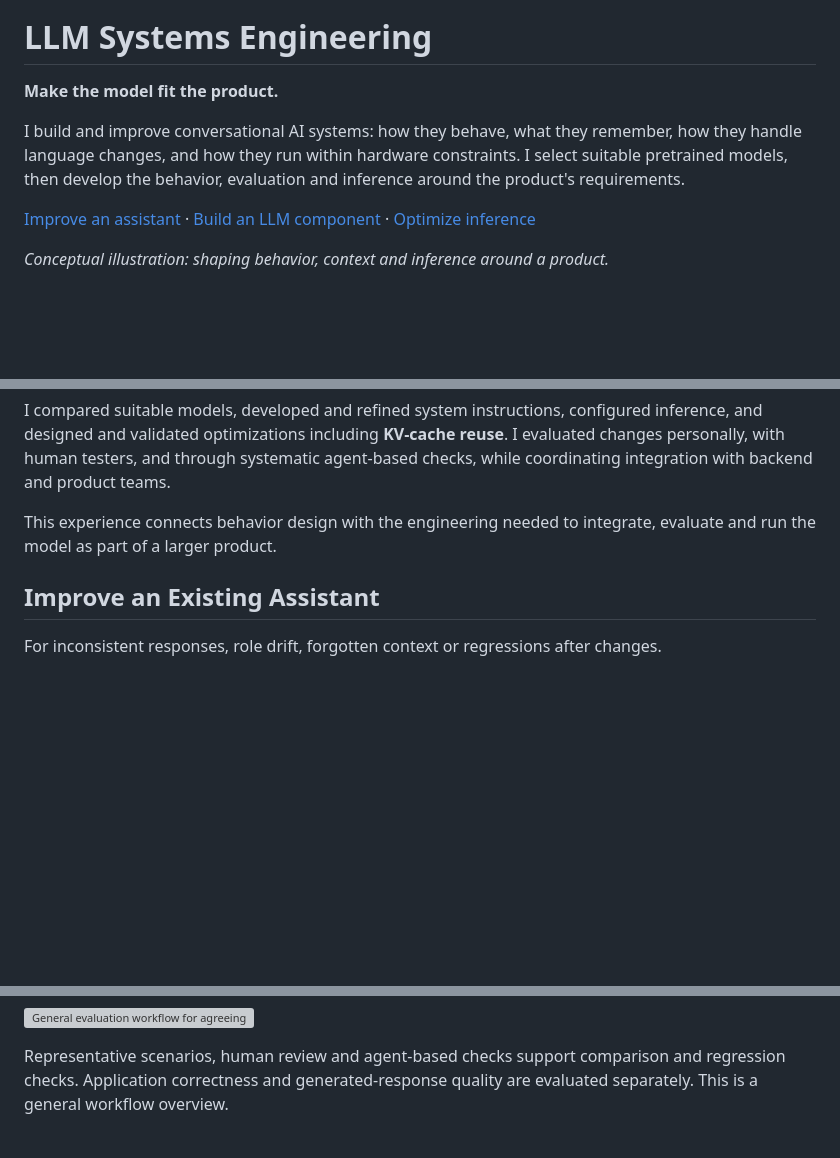
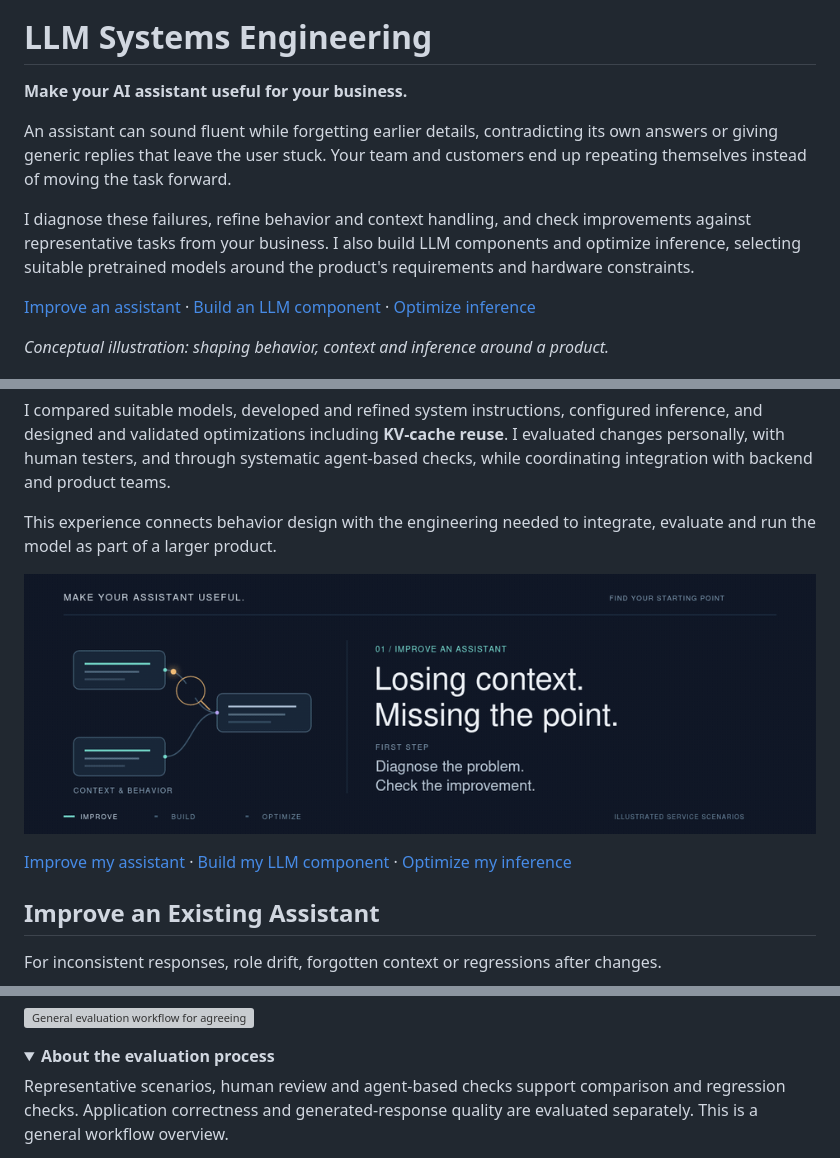
Before and after one commit to Tim1l/llm-engineering, a Markdown page: README.md, 3 parts joined by grey strips. Drawn GitHub-style; pictures changed too: images/llm-starting-point-v3.gif (added); folded sections open; blank space fills up the shorter version; grey boxes are pictures that could not be loaded.

Commit message:
Explain assistant failures and illustrate service starting points

```diff
--- a/README.md
+++ b/README.md
@@ -2,9 +2,11 @@
 
 # LLM Systems Engineering
 
-**Make the model fit the product.**
+**Make your AI assistant useful for your business.**
 
-I build and improve conversational AI systems: how they behave, what they remember, how they handle language changes, and how they run within hardware constraints. I select suitable pretrained models, then develop the behavior, evaluation and inference around the product's requirements.
+An assistant can sound fluent while forgetting earlier details, contradicting its own answers or giving generic replies that leave the user stuck. Your team and customers end up repeating themselves instead of moving the task forward.
+
+I diagnose these failures, refine behavior and context handling, and check improvements against representative tasks from your business. I also build LLM components and optimize inference, selecting suitable pretrained models around the product's requirements and hardware constraints.
 
 [Improve an assistant](#improve-an-existing-assistant) · [Build an LLM component](#build-an-llm-component) · [Optimize inference](#optimize-inference)
 
@@ -19,6 +21,10 @@ The challenge was to build a consistent personality and conversational experienc
 I compared suitable models, developed and refined system instructions, configured inference, and designed and validated optimizations including **KV-cache reuse**. I evaluated changes personally, with human testers, and through systematic agent-based checks, while coordinating integration with backend and product teams.
 
 This experience connects behavior design with the engineering needed to integrate, evaluate and run the model as part of a larger product.
+
+![Illustrative service scenarios: improving an assistant, building an LLM component and investigating inference bottlenecks](images/llm-starting-point-v3.gif)
+
+[Improve my assistant](#improve-an-existing-assistant) · [Build my LLM component](#build-an-llm-component) · [Optimize my inference](#optimize-inference)
 
 ## Improve an Existing Assistant
 
@@ -49,5 +54,8 @@ I investigate bottlenecks and evaluate model, deployment and inference choices,
 
 ![General evaluation workflow for agreeing requirements, comparing changes and checking quality](images/llm-quality-loop-v2.svg)
+
+<details>
+<summary><strong>About the evaluation process</strong></summary>
 
 Representative scenarios, human review and agent-based checks support comparison and regression checks. Application correctness and generated-response quality are evaluated separately. This is a general workflow overview.
 
```
Also changed, not shown: other parts of README.md (+1 -2 lines).
